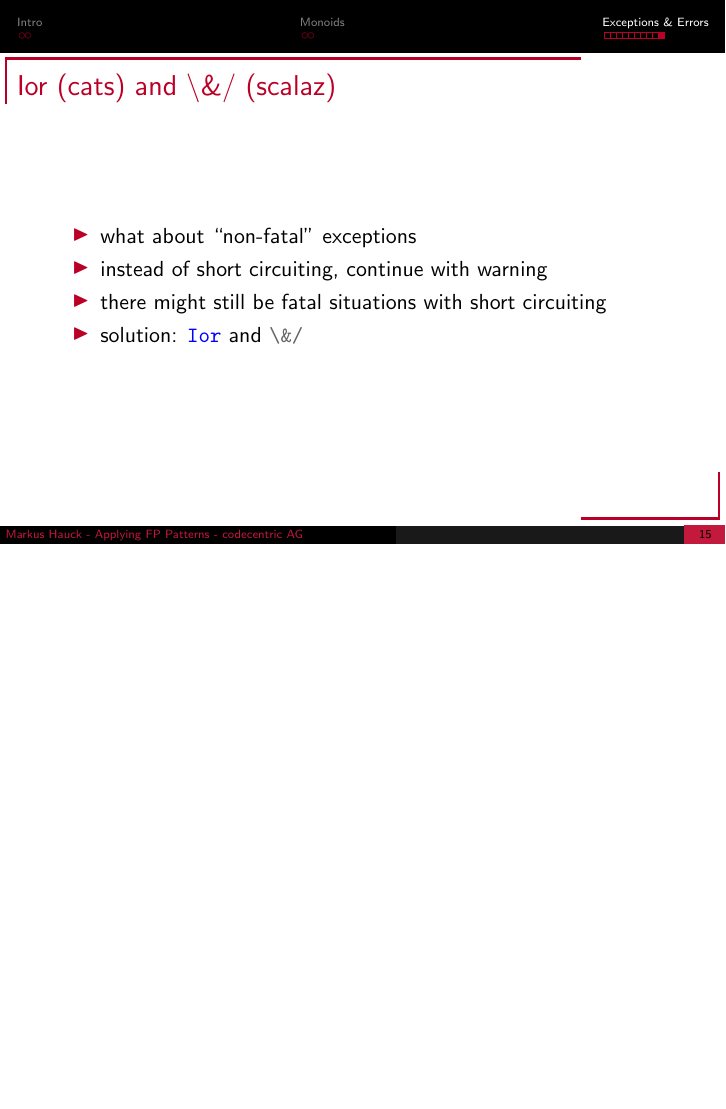
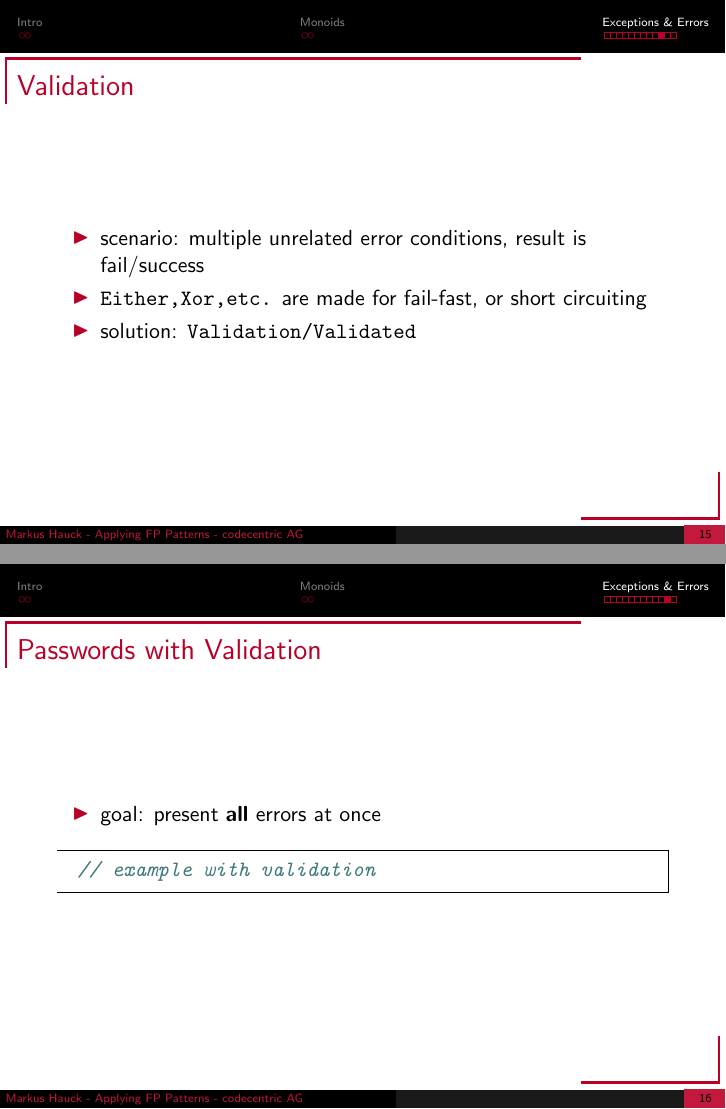
Before and after one commit to markus1189/scala-io-applying-fp, LaTeX slides (tex/applying-fp.tex): page 15 of 15 before the commit and pages 15 and 16 of 17 after it, the two joined at a grey line, the shorter picture padded with empty space. Compiled offline with pdfLaTeX.

Commit message:
Add slide about validation

```diff
--- a/tex/applying-fp.tex
+++ b/tex/applying-fp.tex
@@ -151,6 +152,27 @@ java.lang.NumberFormatException: For input string: "Hello World"
 \end{frame}
 
 \begin{frame}
+  \frametitle{Validation}
+  \begin{itemize}
+  \item scenario: multiple unrelated error conditions, result is
+    fail/success
+  \item \texttt{Either,Xor,etc.} are made for fail-fast, or
+    short circuiting
+  \item solution: \texttt{Validation/Validated}
+  \end{itemize}
+\end{frame}
+
+\begin{frame}[fragile]
+  \frametitle{Passwords with Validation}
+  \begin{itemize}
+  \item goal: present \textbf{all} errors at once
+  \end{itemize}
+\begin{minted}{scala}
+// example with validation
+\end{minted}
+\end{frame}
+
+\begin{frame}
   \frametitle{Ior (cats) and \textbackslash{}\&/ (scalaz)}
   \begin{itemize}
   \item what about ``non-fatal'' exceptions
```
Also changed, not shown: tex/applying-fp.tex (3 more changed lines).
